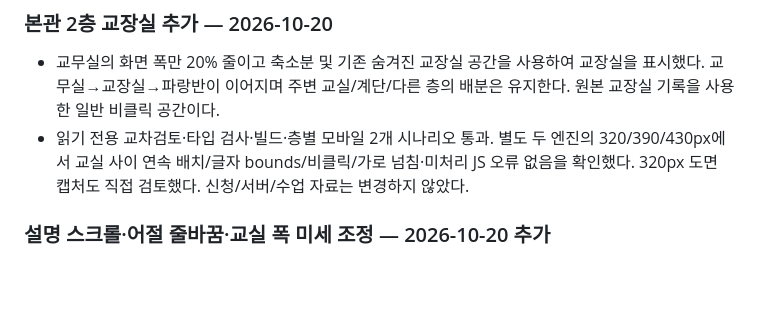
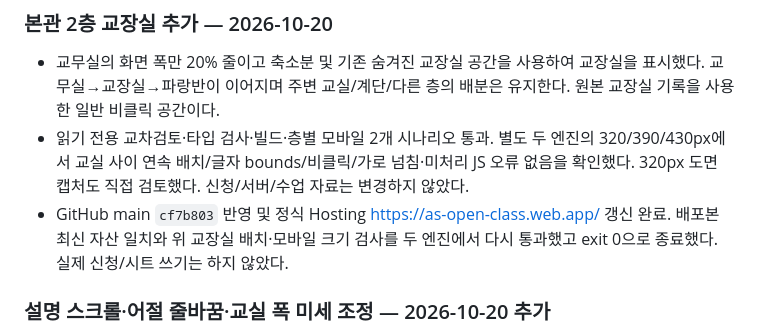
Before and after one commit to sb5894/as-open-class, a Markdown page: docs/진행 현황.md, the part around the change. Drawn GitHub-style; blank space fills up the shorter version.

Commit message:
Record principal office deployment verification

```diff
--- a/docs/진행 현황.md
+++ b/docs/진행 현황.md
@@ -6,6 +6,7 @@
 
 - 교무실의 화면 폭만 20% 줄이고 축소분 및 기존 숨겨진 교장실 공간을 사용하여 교장실을 표시했다. 교무실→교장실→파랑반이 이어지며 주변 교실/계단/다른 층의 배분은 유지한다. 원본 교장실 기록을 사용한 일반 비클릭 공간이다.
 - 읽기 전용 교차검토·타입 검사·빌드·층별 모바일 2개 시나리오 통과. 별도 두 엔진의 320/390/430px에서 교실 사이 연속 배치/글자 bounds/비클릭/가로 넘침·미처리 JS 오류 없음을 확인했다. 320px 도면 캡처도 직접 검토했다. 신청/서버/수업 자료는 변경하지 않았다.
+- GitHub main `cf7b803` 반영 및 정식 Hosting https://as-open-class.web.app/ 갱신 완료. 배포본 최신 자산 일치와 위 교장실 배치·모바일 크기 검사를 두 엔진에서 다시 통과했고 exit 0으로 종료했다. 실제 신청/시트 쓰기는 하지 않았다.
 
 ### 설명 스크롤·어절 줄바꿈·교실 폭 미세 조정 — 2026-10-20 추가
 
```
